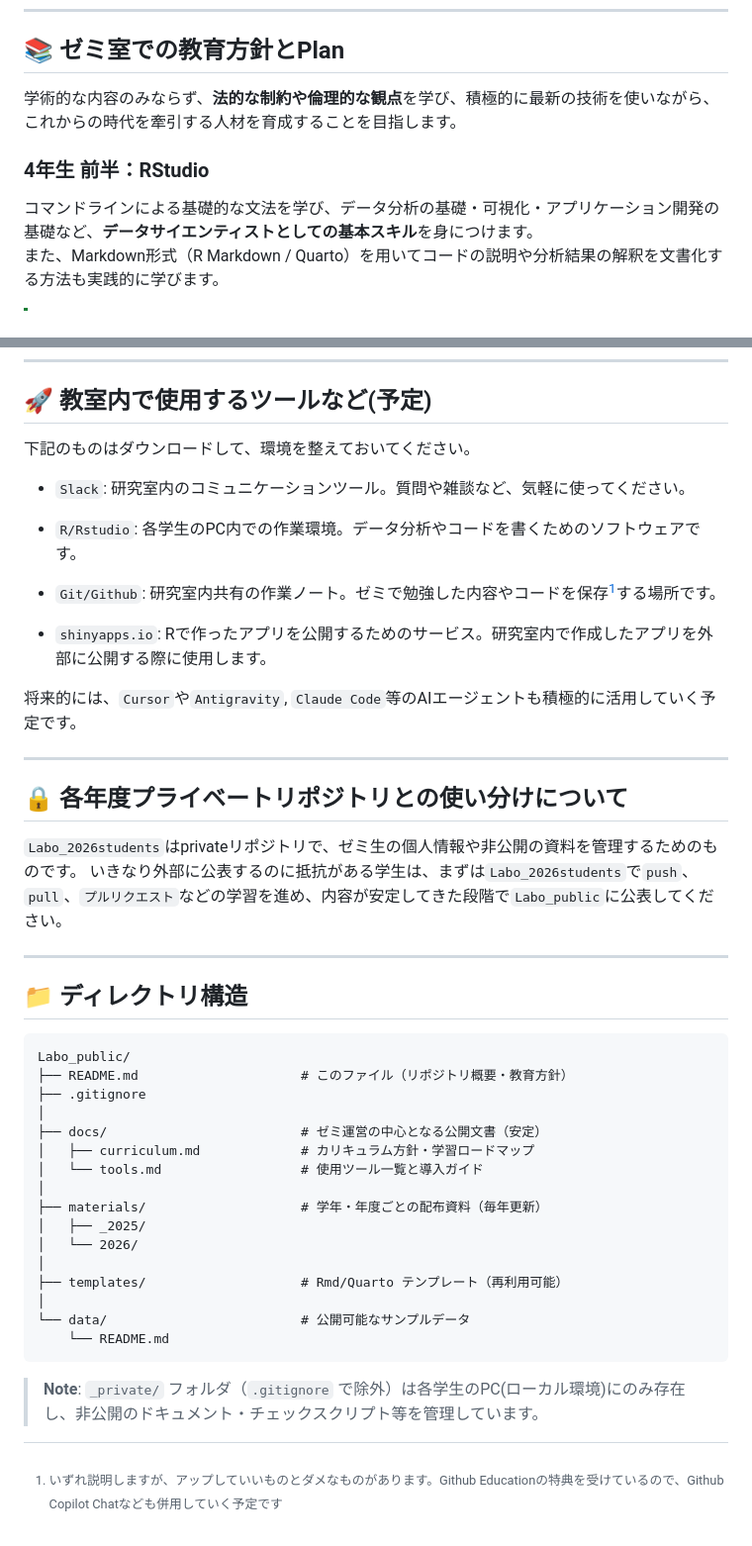
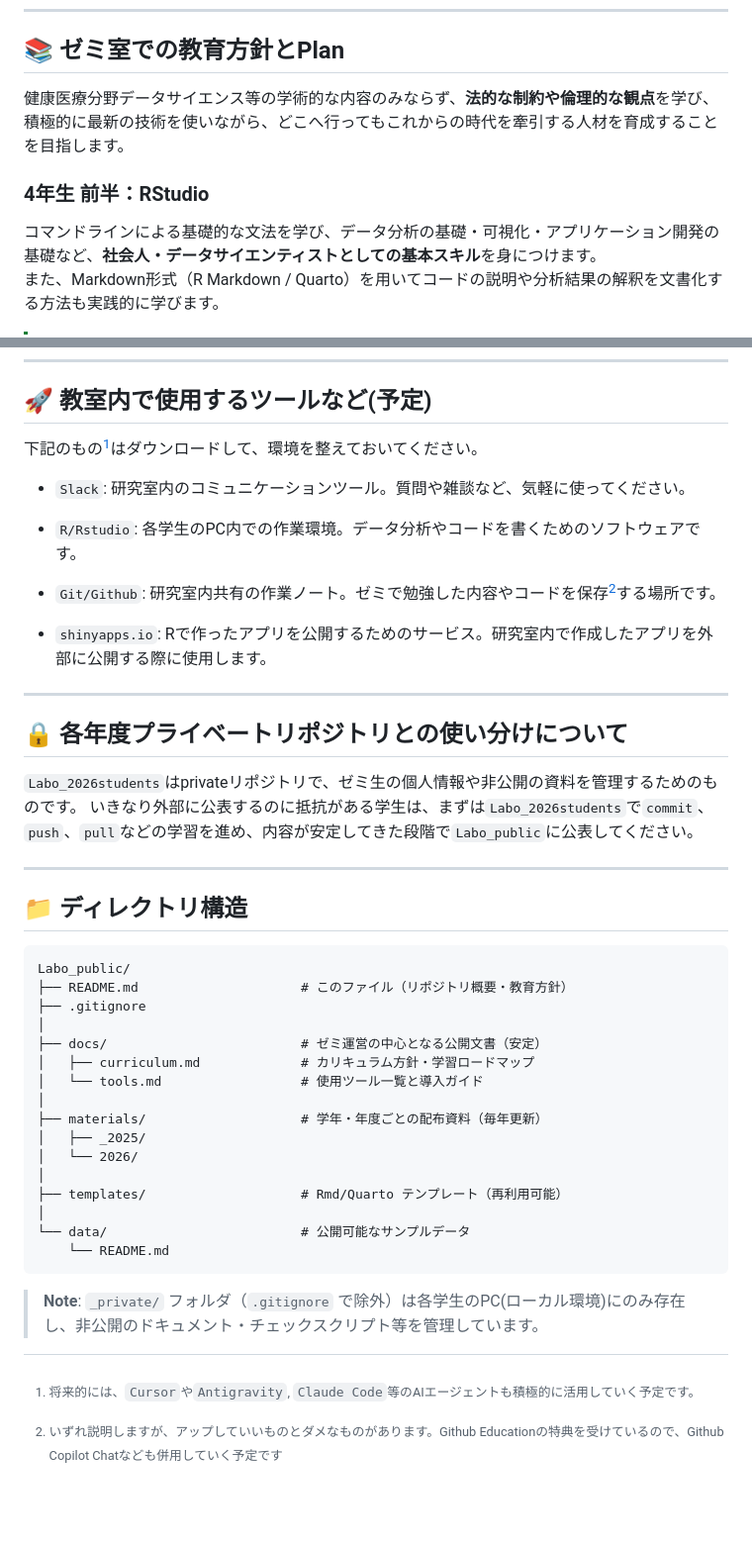
Before and after one commit to DaisukeGaotian/Labo_public, a Markdown page: README.md, 2 parts joined by grey strips. Shown at 99% size. Drawn GitHub-style; blank space fills up the shorter version.

```diff
--- a/README.md
+++ b/README.md
@@ -9,10 +9,10 @@
 
 ## 📚 ゼミ室での教育方針とPlan
 
-学術的な内容のみならず、**法的な制約や倫理的な観点**を学び、積極的に最新の技術を使いながら、これからの時代を牽引する人材を育成することを目指します。
+健康医療分野データサイエンス等の学術的な内容のみならず、**法的な制約や倫理的な観点**を学び、積極的に最新の技術を使いながら、どこへ行ってもこれからの時代を牽引する人材を育成することを目指します。
 
 ### 4年生 前半：RStudio
-コマンドラインによる基礎的な文法を学び、データ分析の基礎・可視化・アプリケーション開発の基礎など、**データサイエンティストとしての基本スキル**を身につけます。
+コマンドラインによる基礎的な文法を学び、データ分析の基礎・可視化・アプリケーション開発の基礎など、**社会人・データサイエンティストとしての基本スキル**を身につけます。
 また、Markdown形式（R Markdown / Quarto）を用いてコードの説明や分析結果の解釈を文書化する方法も実践的に学びます。
 
 > [!TIP]
@@ -35,26 +35,26 @@
 
 ## 🚀 教室内で使用するツールなど(予定)
 
-下記のものはダウンロードして、環境を整えておいてください。
+下記のもの[^1]はダウンロードして、環境を整えておいてください。
+
+[^1]:将来的には、`Cursor`や`Antigravity`, `Claude Code`等のAIエージェントも積極的に活用していく予定です。
 
 - `Slack`: 研究室内のコミュニケーションツール。質問や雑談など、気軽に使ってください。
 
 - `R/Rstudio`: 各学生のPC内での作業環境。データ分析やコードを書くためのソフトウェアです。
 
-- `Git/Github`: 研究室内共有の作業ノート。ゼミで勉強した内容やコードを保存[^1]する場所です。
+- `Git/Github`: 研究室内共有の作業ノート。ゼミで勉強した内容やコードを保存[^2]する場所です。
 
-[^1]:いずれ説明しますが、アップしていいものとダメなものがあります。Github Educationの特典を受けているので、Github Copilot Chatなども併用していく予定です
+[^2]:いずれ説明しますが、アップしていいものとダメなものがあります。Github Educationの特典を受けているので、Github Copilot Chatなども併用していく予定です
 
 - `shinyapps.io`: Rで作ったアプリを公開するためのサービス。研究室内で作成したアプリを外部に公開する際に使用します。
-
-将来的には、`Cursor`や`Antigravity`, `Claude Code`等のAIエージェントも積極的に活用していく予定です。
 
 ---
 
 ## 🔒 各年度プライベートリポジトリとの使い分けについて
 
 `Labo_2026students`はprivateリポジトリで、ゼミ生の個人情報や非公開の資料を管理するためのものです。
-いきなり外部に公表するのに抵抗がある学生は、まずは`Labo_2026students`で`push`、`pull`、`プルリクエスト`などの学習を進め、内容が安定してきた段階で`Labo_public`に公表してください。
+いきなり外部に公表するのに抵抗がある学生は、まずは`Labo_2026students`で`commit`、`push`、`pull`などの学習を進め、内容が安定してきた段階で`Labo_public`に公表してください。
 
 ---
 
```
Also changed, not shown: materials/2026/calculation_and_markdown.md (+5 -5 lines).
